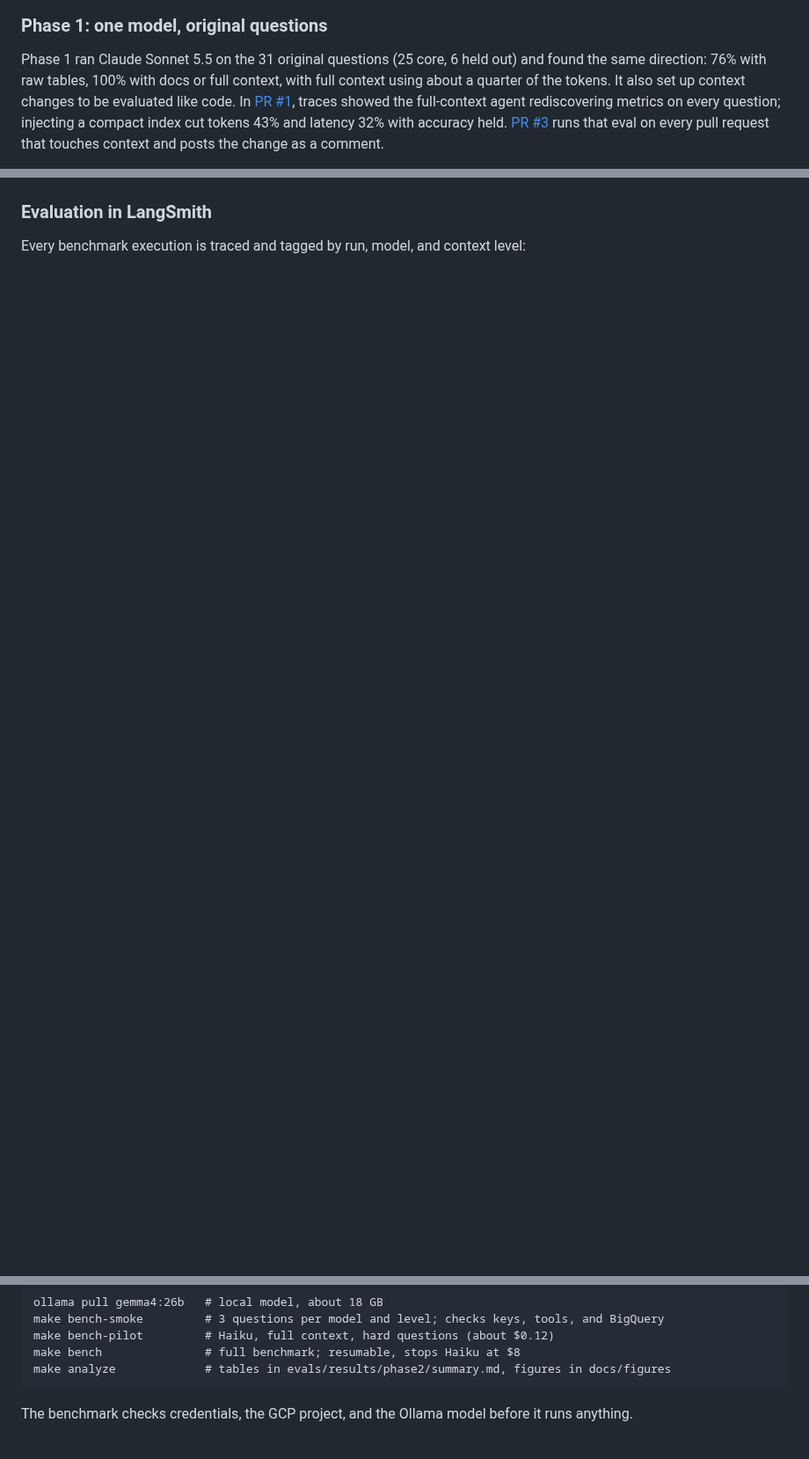
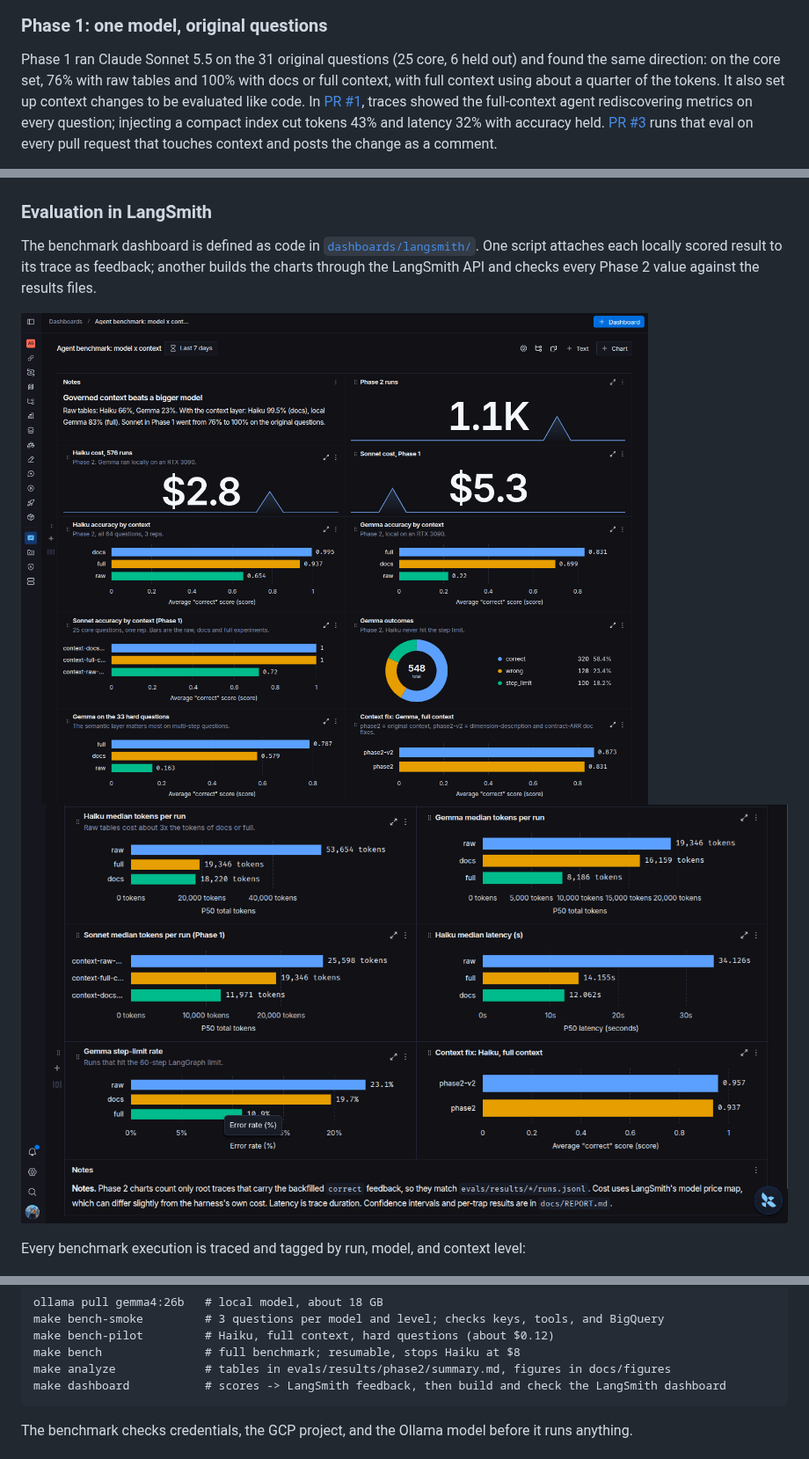
Before and after one commit to JacobWillson13/agent-ready-analytics, a Markdown page: README.md, 3 parts joined by grey strips. Shown at 88% size. Drawn GitHub-style; pictures changed too: docs/screenshots/langsmith-dashboard-accuracy.png (added), docs/screenshots/langsmith-dashboard-efficiency.png (added); blank space fills up the shorter version.

````diff
--- a/README.md
+++ b/README.md
@@ -46,8 +59,8 @@ and failure analysis: **[docs/REPORT.md](docs/REPORT.md)**.
 ### Phase 1: one model, original questions
 
 Phase 1 ran Claude Sonnet 5.5 on the 31 original questions (25 core, 6 held out) and found the same
-direction: 76% with raw tables, 100% with docs or full context, with full context using about a quarter of
-the tokens. It also set up context changes to be evaluated like code. In
+direction: on the core set, 76% with raw tables and 100% with docs or full context, with full context using
+about a quarter of the tokens. It also set up context changes to be evaluated like code. In
 [PR #1](https://github.com/JacobWillson13/agent-ready-analytics/pull/1), traces showed the full-context agent
 rediscovering metrics on every question; injecting a compact index cut tokens 43% and latency 32% with
 accuracy held. [PR #3](https://github.com/JacobWillson13/agent-ready-analytics/pull/3) runs that eval on every
@@ -109,6 +122,13 @@ question is about sales motion:
 
 ### Evaluation in LangSmith
 
+The benchmark dashboard is defined as code in [`dashboards/langsmith/`](dashboards/langsmith/). One script
+attaches each locally scored result to its trace as feedback; another builds the charts through the LangSmith
+API and checks every Phase 2 value against the results files.
+
+![LangSmith dashboard: accuracy by model and context, outcomes, hard questions, and the context fix](docs/screenshots/langsmith-dashboard-accuracy.png)
+![LangSmith dashboard: tokens, latency, and step-limit rate by context](docs/screenshots/langsmith-dashboard-efficiency.png)
+
 Every benchmark execution is traced and tagged by run, model, and context level:
 
 ![LangSmith trace list filtered to the Phase 2 run](docs/screenshots/langsmith-trace-list.png)
@@ -201,6 +222,7 @@ make bench-smoke         # 3 questions per model and level; checks keys, tools,
 make bench-pilot         # Haiku, full context, hard questions (about $0.12)
 make bench               # full benchmark; resumable, stops Haiku at $8
 make analyze             # tables in evals/results/phase2/summary.md, figures in docs/figures
+make dashboard           # scores -> LangSmith feedback, then build and check the LangSmith dashboard
 ```
 
 The benchmark checks credentials, the GCP project, and the Ollama model before it runs anything.
````
Also changed, not shown: other parts of README.md (+17 -3 lines), dashboards/langsmith/README.md (+8 -4 lines), lightdash/CUSTOMER_360.md (deleted, +0 -44 lines), 5 other files.
